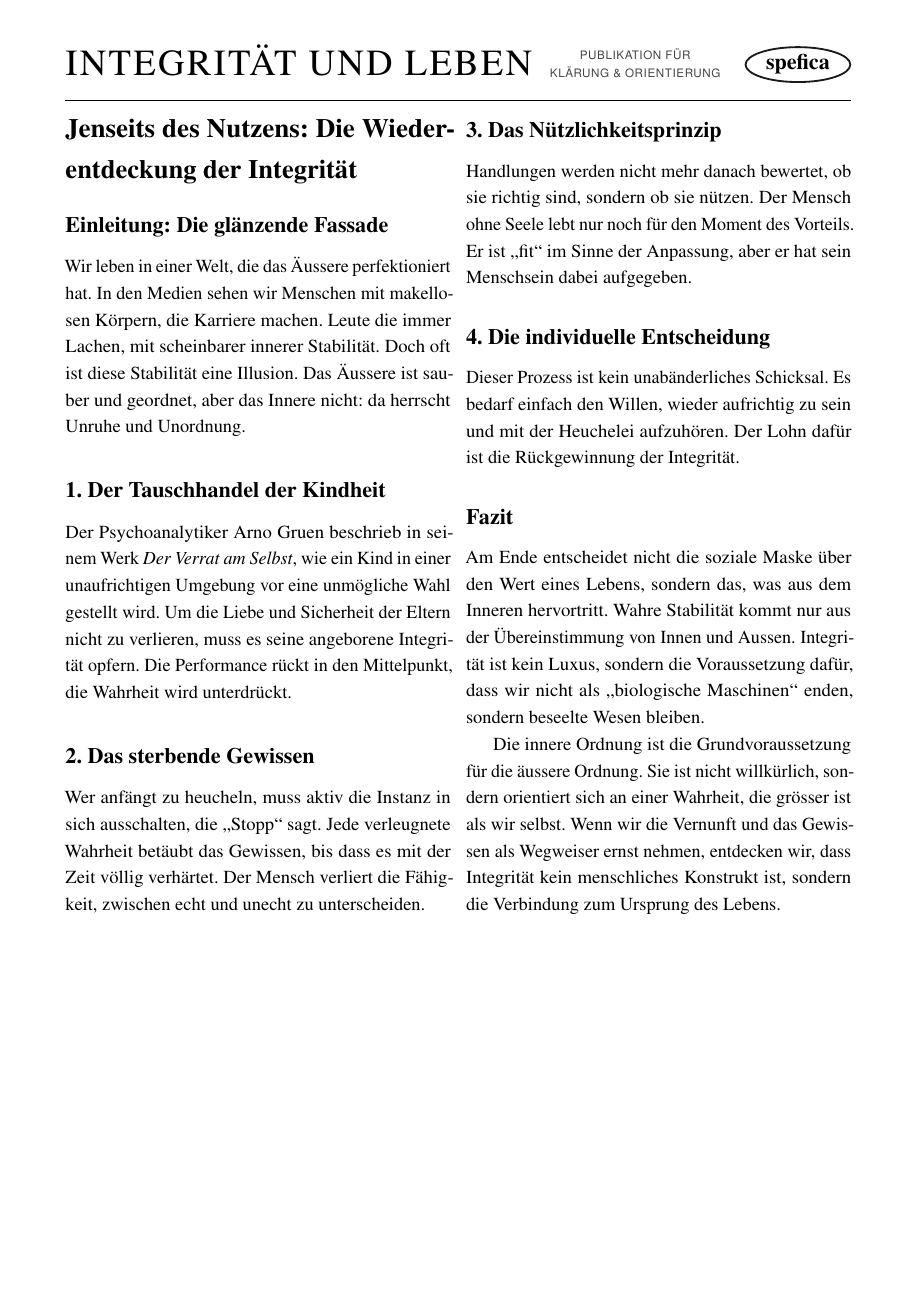
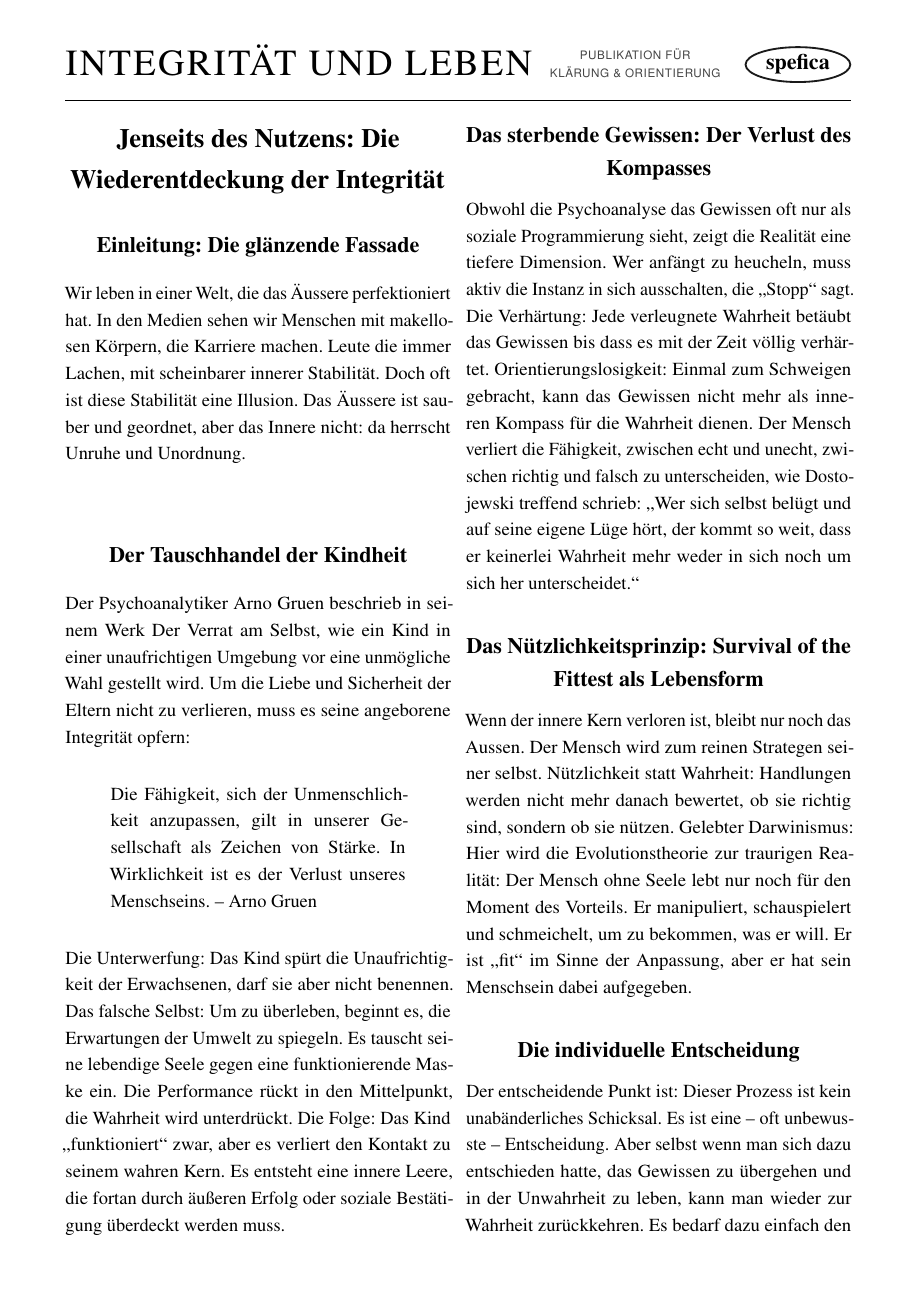
Before and after one commit to steckerhalter/spefica, a LaTeX document (iul.tex): the whole page before the commit and page 1 of 2 after it. Compiled offline with pdfLaTeX.

Commit message:
use my text!

```diff
--- a/iul.tex
+++ b/iul.tex
@@ -10,11 +10,16 @@
 \usepackage{microtype}
 \usepackage{multicol}
 \usepackage{wrapfig} % Für den Textumfluss
+\usepackage{parskip}
 \pagestyle{empty}
 \usepackage{mathptmx} % Times New Roman Ersatz
 \usepackage[scaled]{helvet} % Helvetica (Arial-ähnlich)
 \renewcommand{\familydefault}{\rmdefault}
-
+\usepackage{titlesec}
+% Zentriert alle \section* Überschriften
+\titleformat{\section}{\normalfont\Large\bfseries\centering}{}{0pt}{}
+% Zentriert alle \subsection* Überschriften
+\titleformat{\subsection}{\normalfont\large\bfseries\centering}{}{0pt}{}
 \definecolor{darkgrey}{HTML}{1a1a1a}
 \definecolor{mediumgrey}{HTML}{444444}
 
@@ -51,9 +56,27 @@
 \begin{multicols}{2}
 
 \section*{Jenseits des Nutzens: Die Wiederentdeckung der Integrität}
-
 \subsection*{Einleitung: Die glänzende Fassade}
 Wir leben in einer Welt, die das Äussere perfektioniert hat. In den Medien sehen wir Menschen mit makellosen Körpern, die Karriere machen. Leute die immer Lachen, mit scheinbarer innerer Stabilität. Doch oft ist diese Stabilität eine Illusion. Das Äussere ist sauber und geordnet, aber das Innere nicht: da herrscht Unruhe und Unordnung.
+\subsection*{Der Tauschhandel der Kindheit}
+Der Psychoanalytiker Arno Gruen beschrieb in seinem Werk Der Verrat am Selbst, wie ein Kind in einer unaufrichtigen Umgebung vor eine unmögliche Wahl gestellt wird. Um die Liebe und Sicherheit der Eltern nicht zu verlieren, muss es seine angeborene Integrität opfern:
+\begin{quote}
+  Die Fähigkeit, sich der Unmenschlichkeit anzupassen, gilt in unserer Gesellschaft als Zeichen von Stärke. In Wirklichkeit ist es der Verlust unseres Menschseins. – Arno Gruen
+\end{quote}
+Die Unterwerfung: Das Kind spürt die Unaufrichtigkeit der Erwachsenen, darf sie aber nicht benennen.
+Das falsche Selbst: Um zu überleben, beginnt es, die Erwartungen der Umwelt zu spiegeln. Es tauscht seine lebendige Seele gegen eine funktionierende Maske ein. Die Performance rückt in den Mittelpunkt, die Wahrheit wird unterdrückt.
+Die Folge: Das Kind „funktioniert“ zwar, aber es verliert den Kontakt zu seinem wahren Kern. Es entsteht eine innere Leere, die fortan durch äußeren Erfolg oder soziale Bestätigung überdeckt werden muss.
+\subsection*{Das sterbende Gewissen: Der Verlust des Kompasses}
+Obwohl die Psychoanalyse das Gewissen oft nur als soziale Programmierung sieht, zeigt die Realität eine tiefere Dimension. Wer anfängt zu heucheln, muss aktiv die Instanz in sich ausschalten, die „Stopp“ sagt.
+Die Verhärtung: Jede verleugnete Wahrheit betäubt das Gewissen bis dass es mit der Zeit völlig verhärtet.
+Orientierungslosigkeit: Einmal zum Schweigen gebracht, kann das Gewissen nicht mehr als inneren Kompass für die Wahrheit dienen. Der Mensch verliert die Fähigkeit, zwischen echt und unecht, zwischen richtig und falsch zu unterscheiden, wie Dostojewski treffend schrieb:
+„Wer sich selbst belügt und auf seine eigene Lüge hört, der kommt so weit, dass er keinerlei Wahrheit mehr weder in sich noch um sich her unterscheidet.“
+\subsection*{Das Nützlichkeitsprinzip: Survival of the Fittest als Lebensform}
+Wenn der innere Kern verloren ist, bleibt nur noch das Aussen. Der Mensch wird zum reinen Strategen seiner selbst.
+Nützlichkeit statt Wahrheit: Handlungen werden nicht mehr danach bewertet, ob sie richtig sind, sondern ob sie nützen.
+Gelebter Darwinismus: Hier wird die Evolutionstheorie zur traurigen Realität: Der Mensch ohne Seele lebt nur noch für den Moment des Vorteils. Er manipuliert, schauspielert und schmeichelt, um zu bekommen, was er will. Er ist „fit“ im Sinne der Anpassung, aber er hat sein Menschsein dabei aufgegeben.
+\subsection*{Die individuelle Entscheidung}
+Der entscheidende Punkt ist: Dieser Prozess ist kein unabänderliches Schicksal. Es ist eine – oft unbewusste – Entscheidung. Aber selbst wenn man sich dazu entschieden hatte, das Gewissen zu übergehen und in der Unwahrheit zu leben, kann man wieder zur Wahrheit zurückkehren. Es bedarf dazu einfach den Willen, wieder aufrichtig und authentisch zu sein und mit der Heuchelei aufzuhören. Der Lohn dafür ist die Rückgewinnung der Integrität, des inneren Kerns – damit man nicht länger im Außen suchen muss, was nur im Inneren zu finden ist.
+\subsection*{Fazit: Was aus dem Menschen herauskommt}
+Am Ende entscheidet nicht die soziale Maske über den Wert eines Lebens, sondern das, was aus dem Inneren hervortritt. Ein Mensch ohne Kern mag stark wirken, bleibt aber innerlich ohne Substanz. Wahre Stabilität kommt nur aus der Übereinstimmung von Innen und Aussen. Integrität ist kein Luxus, sondern die Voraussetzung dafür, dass wir nicht als „biologische Maschinen“ enden, sondern beseelte Wesen bleiben. Die innere Ordnung ist die Grundvoraussetzung für die äussere Ordnung. Sie ist nicht willkürlich, sondern orientiert sich an einer Wahrheit, die grösser ist als wir selbst. Wenn wir die Vernunft und das Gewissen als Wegweiser ernst nehmen, entdecken wir, dass Integrität kein menschliches Konstrukt ist, sondern die Verbindung zum Ursprung des Lebens.
 
-\subsection*{1. Der Tauschhandel der Kindheit}
-Der Psychoanalytiker Arno Gruen beschrieb in seinem Werk \textit{Der Verrat am Selbst}, wie ein Kind in einer unaufrichtigen Umgebung vor eine unmögliche Wahl gestellt wird. Um die Liebe und Sicherheit der Eltern nicht zu verlieren, muss es seine angeborene Integrität opfern. Die Performance rückt in den Mittelpunkt, die Wahrheit wird unterdrückt.
@@ -60,17 +86,4 @@ Der Psychoanalytiker Arno Gruen beschrieb in seinem Werk \textit{Der Verrat am S
 
-\subsection*{2. Das sterbende Gewissen}
-Wer anfängt zu heucheln, muss aktiv die Instanz in sich ausschalten, die „Stopp“ sagt. Jede verleugnete Wahrheit betäubt das Gewissen, bis dass es mit der Zeit völlig verhärtet. Der Mensch verliert die Fähigkeit, zwischen echt und unecht zu unterscheiden.
-
-\subsection*{3. Das Nützlichkeitsprinzip}
-Handlungen werden nicht mehr danach bewertet, ob sie richtig sind, sondern ob sie nützen. Der Mensch ohne Seele lebt nur noch für den Moment des Vorteils. Er ist „fit“ im Sinne der Anpassung, aber er hat sein Menschsein dabei aufgegeben.
-
-\subsection*{4. Die individuelle Entscheidung}
-Dieser Prozess ist kein unabänderliches Schicksal. Es bedarf einfach den Willen, wieder aufrichtig zu sein und mit der Heuchelei aufzuhören. Der Lohn dafür ist die Rückgewinnung der Integrität.
-
-\subsection*{Fazit}
-Am Ende entscheidet nicht die soziale Maske über den Wert eines Lebens, sondern das, was aus dem Inneren hervortritt. Wahre Stabilität kommt nur aus der Übereinstimmung von Innen und Aussen. Integrität ist kein Luxus, sondern die Voraussetzung dafür, dass wir nicht als „biologische Maschinen“ enden, sondern beseelte Wesen bleiben.
-
-Die innere Ordnung ist die Grundvoraussetzung für die äussere Ordnung. Sie ist nicht willkürlich, sondern orientiert sich an einer Wahrheit, die grösser ist als wir selbst. Wenn wir die Vernunft und das Gewissen als Wegweiser ernst nehmen, entdecken wir, dass Integrität kein menschliches Konstrukt ist, sondern die Verbindung zum Ursprung des Lebens.
 
 \end{multicols}
 
```
Also changed, not shown: Integrität und Leben 0001.svg, iul.tex (3 more changed lines).
